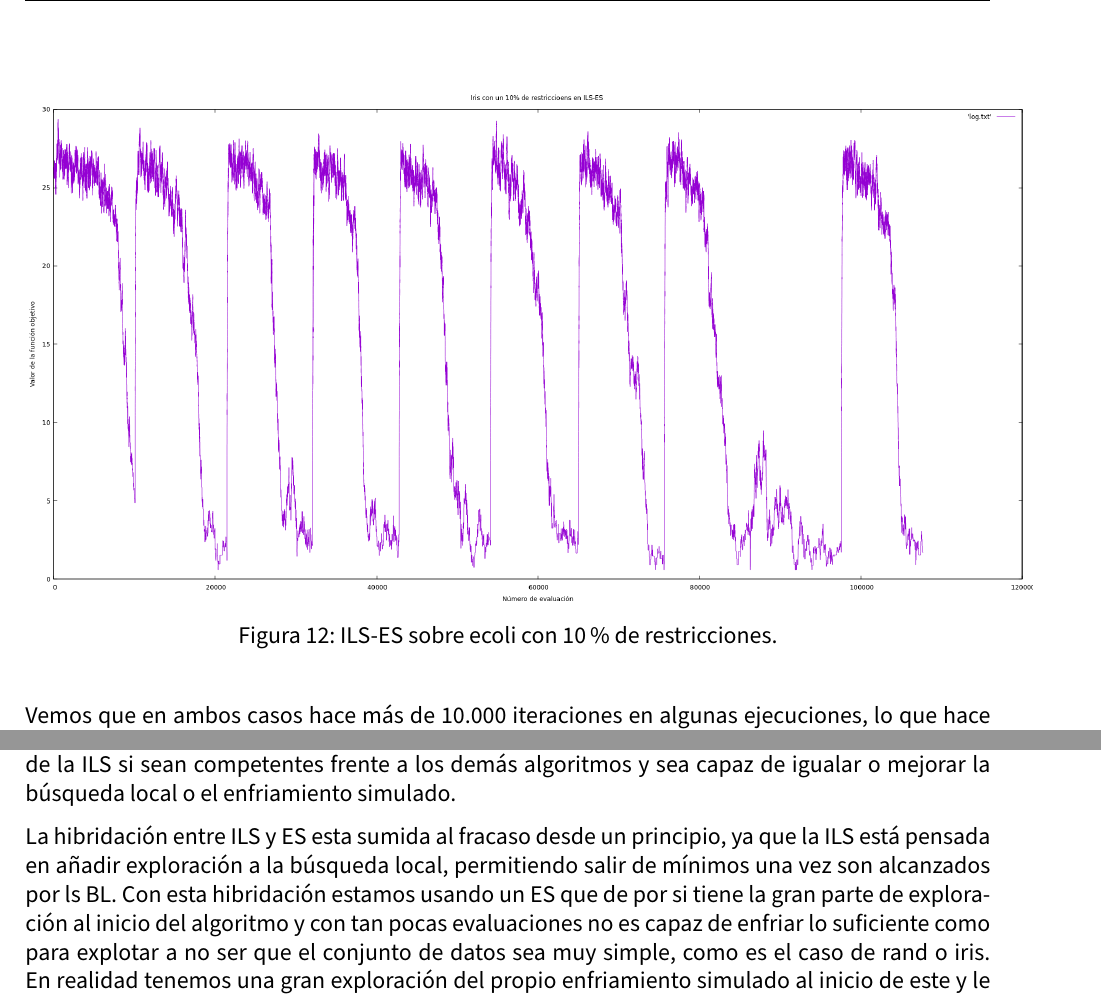
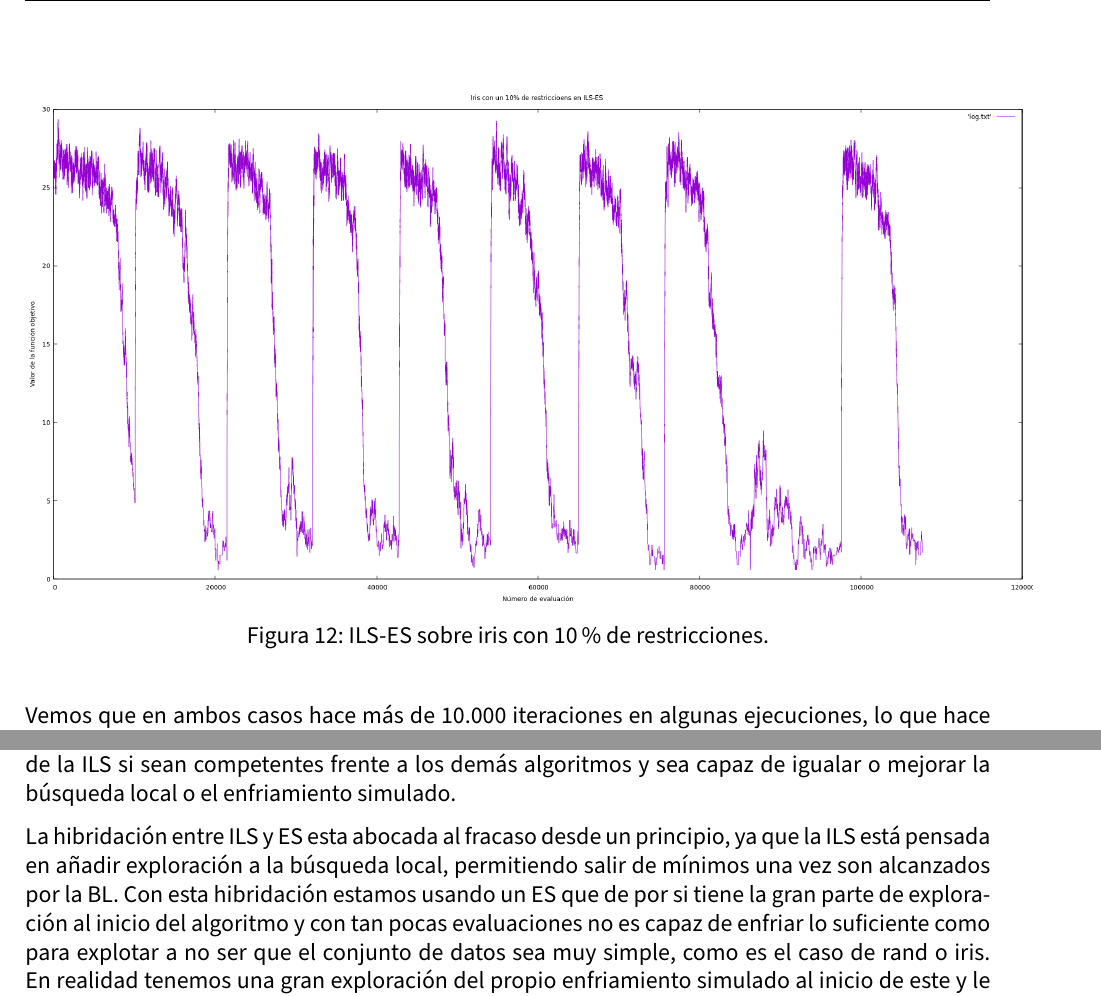
Before and after one commit to advy99/MH, a LaTeX document (memorias/p3/MH_practica3.tex): two parts of pages 39 and 41 of 61, joined at a grey line, cut so that both start at the same text. Compiled offline with pdfLaTeX.

Commit message:
erratas en la memoria

```diff
--- a/memorias/p3/MH_practica3.tex
+++ b/memorias/p3/MH_practica3.tex
@@ -1521,7 +1521,7 @@ Aunque se ejecuta con los mismos parámetros que ILS (10 iteraciones de la ILS y
 	\centering
 	\includegraphics[scale = 0.35]{iris-ils-es.png}
 
-	\caption{ILS-ES sobre ecoli con 10\% de restricciones.}
+	\caption{ILS-ES sobre iris con 10\% de restricciones.}
 	\label{fig:ils-es-cmp1}
 \end{figure}
 
@@ -1587,7 +1587,7 @@ En BMB todos los conjuntos son capaces de converger usando una búsqueda local d
 
 Usando la ILS todos los conjuntos obtienen buenas soluciones ya que aunque en ecoli no converge a un mínimo con las 10.000 iteraciones, converge lo suficiente como para que tras la primera mutación y aplicar de nuevo la BL si que llegue a un mínimo local, por lo que las demás iteraciones de la ILS si sean competentes frente a los demás algoritmos y sea capaz de igualar o mejorar la búsqueda local o el enfriamiento simulado.
 
-La hibridación entre ILS y ES esta sumida al fracaso desde un principio, ya que la ILS está pensada en añadir exploración a la búsqueda local, permitiendo salir de mínimos una vez son alcanzados por ls BL. Con esta hibridación estamos usando un ES que de por si tiene la gran parte de exploración al inicio del algoritmo y con tan pocas evaluaciones no es capaz de enfriar lo suficiente como para explotar a no ser que el conjunto de datos sea muy simple, como es el caso de rand o iris. En realidad tenemos una gran exploración del propio enfriamiento simulado al inicio de este y le añadimos más exploración al aplicar los mutaciones, luego realmente nunca llevamos a explotar ninguna solución.
+La hibridación entre ILS y ES esta abocada al fracaso desde un principio, ya que la ILS está pensada en añadir exploración a la búsqueda local, permitiendo salir de mínimos una vez son alcanzados por la BL. Con esta hibridación estamos usando un ES que de por si tiene la gran parte de exploración al inicio del algoritmo y con tan pocas evaluaciones no es capaz de enfriar lo suficiente como para explotar a no ser que el conjunto de datos sea muy simple, como es el caso de rand o iris. En realidad tenemos una gran exploración del propio enfriamiento simulado al inicio de este y le añadimos más exploración al aplicar los mutaciones, luego realmente nunca llevamos a explotar ninguna solución.
 
 \subsubsection{20\% de restricciones.}
 
```
Also changed, not shown: memorias/p3/MH_practica3.tex (2 more changed lines).
